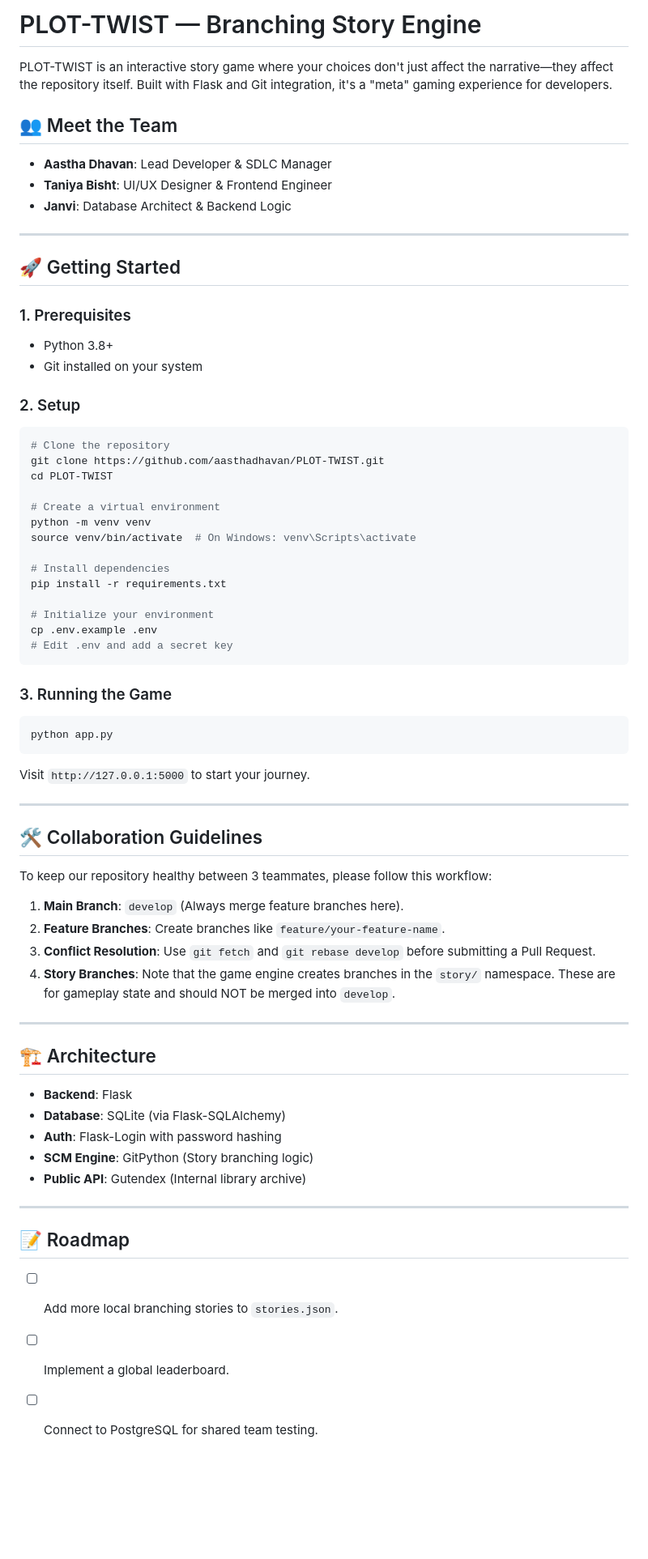
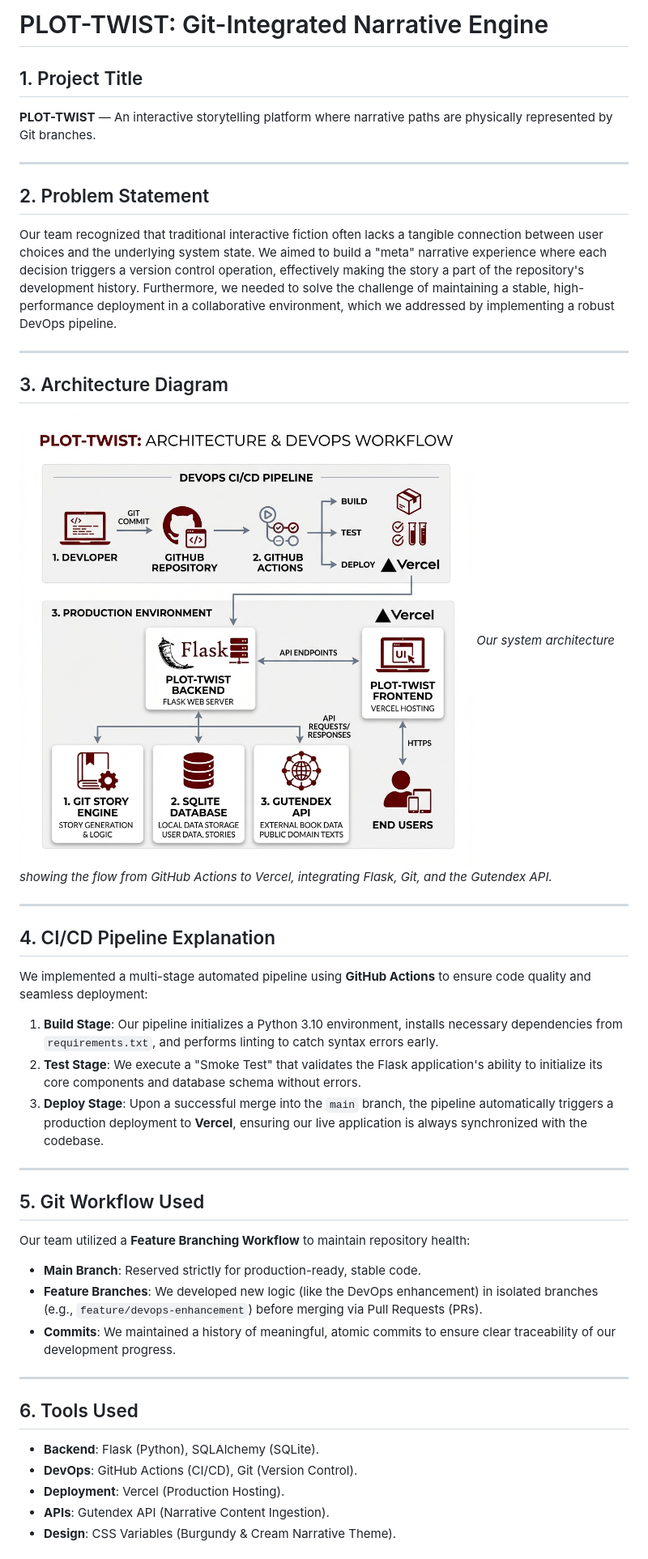
Before and after one commit to aasthadhavan/PLOT-TWIST, a Markdown page: README.md, the part around the change printed below. Shown: that part at 81% size. Drawn GitHub-style; pictures changed too: docs/architecture.png; blank space fills up the shorter version.

Commit message:
Docs: Finalized README with Strict Format and Architecture Diagram

````diff
--- a/README.md
+++ b/README.md
@@ -1,67 +1,41 @@
-# PLOT-TWIST — Branching Story Engine
+# PLOT-TWIST: Git-Integrated Narrative Engine
 
-PLOT-TWIST is an interactive story game where your choices don't just affect the narrative—they affect the repository itself. Built with Flask and Git integration, it's a "meta" gaming experience for developers.
-
-## 👥 Meet the Team
-- **Aastha Dhavan**: Lead Developer & SDLC Manager
-- **Taniya Bisht**: UI/UX Designer & Frontend Engineer
-- **Janvi**: Database Architect & Backend Logic
+## 1. Project Title
+**PLOT-TWIST** — An interactive storytelling platform where narrative paths are physically represented by Git branches.
 
 ---
 
-## 🚀 Getting Started
-
-### 1. Prerequisites
-- Python 3.8+
-- Git installed on your system
-
-### 2. Setup
-```bash
-# Clone the repository
-git clone https://github.com/aasthadhavan/PLOT-TWIST.git
-cd PLOT-TWIST
-
-# Create a virtual environment
-python -m venv venv
-source venv/bin/activate  # On Windows: venv\Scripts\activate
-
-# Install dependencies
-pip install -r requirements.txt
-
-# Initialize your environment
-cp .env.example .env
-# Edit .env and add a secret key
-```
-
-### 3. Running the Game
-```bash
-python app.py
-```
-Visit `http://127.0.0.1:5000` to start your journey.
+## 2. Problem Statement
+Our team recognized that traditional interactive fiction often lacks a tangible connection between user choices and the underlying system state. We aimed to build a "meta" narrative experience where each decision triggers a version control operation, effectively making the story a part of the repository's development history. Furthermore, we needed to solve the challenge of maintaining a stable, high-performance deployment in a collaborative environment, which we addressed by implementing a robust DevOps pipeline.
 
 ---
 
-## 🛠 Collaboration Guidelines
-
-To keep our repository healthy between 3 teammates, please follow this workflow:
-
-1.  **Main Branch**: `develop` (Always merge feature branches here).
-2.  **Feature Branches**: Create branches like `feature/your-feature-name`.
-3.  **Conflict Resolution**: Use `git fetch` and `git rebase develop` before submitting a Pull Request.
-4.  **Story Branches**: Note that the game engine creates branches in the `story/` namespace. These are for gameplay state and should NOT be merged into `develop`.
+## 3. Architecture Diagram
+![PLOT-TWIST Architecture](docs/architecture.png)
+*Our system architecture showing the flow from GitHub Actions to Vercel, integrating Flask, Git, and the Gutendex API.*
 
 ---
 
-## 🏗 Architecture
-- **Backend**: Flask
-- **Database**: SQLite (via Flask-SQLAlchemy)
-- **Auth**: Flask-Login with password hashing
-- **SCM Engine**: GitPython (Story branching logic)
-- **Public API**: Gutendex (Internal library archive)
+## 4. CI/CD Pipeline Explanation
+We implemented a multi-stage automated pipeline using **GitHub Actions** to ensure code quality and seamless deployment:
+1.  **Build Stage**: Our pipeline initializes a Python 3.10 environment, installs necessary dependencies from `requirements.txt`, and performs linting to catch syntax errors early.
+2.  **Test Stage**: We execute a "Smoke Test" that validates the Flask application's ability to initialize its core components and database schema without errors.
+3.  **Deploy Stage**: Upon a successful merge into the `main` branch, the pipeline automatically triggers a production deployment to **Vercel**, ensuring our live application is always synchronized with the codebase.
 
 ---
 
-## 📝 Roadmap
-- [ ] Add more local branching stories to `stories.json`.
-- [ ] Implement a global leaderboard.
-- [ ] Connect to PostgreSQL for shared team testing.
+## 5. Git Workflow Used
+Our team utilized a **Feature Branching Workflow** to maintain repository health:
+*   **Main Branch**: Reserved strictly for production-ready, stable code.
+*   **Feature Branches**: We developed new logic (like the DevOps enhancement) in isolated branches (e.g., `feature/devops-enhancement`) before merging via Pull Requests (PRs).
+*   **Commits**: We maintained a history of meaningful, atomic commits to ensure clear traceability of our development progress.
+
+---
+
+## 6. Tools Used
+*   **Backend**: Flask (Python), SQLAlchemy (SQLite).
+*   **DevOps**: GitHub Actions (CI/CD), Git (Version Control).
+*   **Deployment**: Vercel (Production Hosting).
+*   **APIs**: Gutendex API (Narrative Content Ingestion).
+*   **Design**: CSS Variables (Burgundy & Cream Narrative Theme).
+
````
Also changed, not shown: other parts of README.md (+14 -0 lines).
